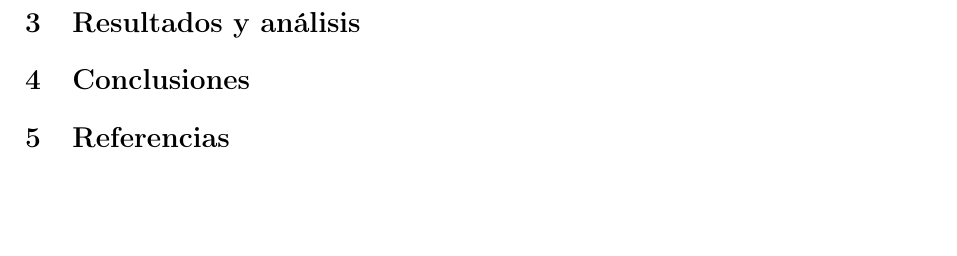
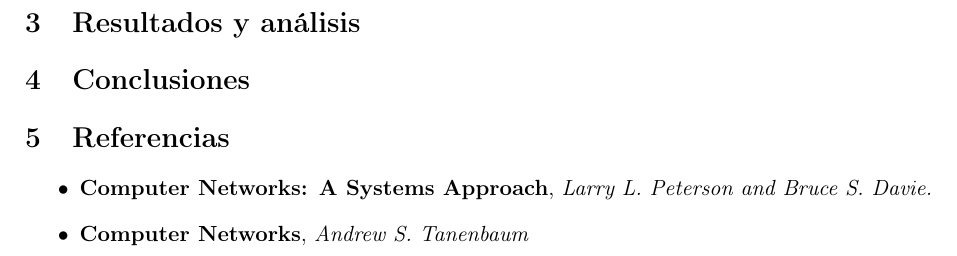
Before and after one commit to Fixman/redes-tp2, a LaTeX document (informe/informe.tex): part of page 4 of 4, cut so that both start at the same text, the shorter picture padded with empty space. Compiled offline with pdfLaTeX.

Commit message:
refs de mentira

```diff
--- a/informe/informe.tex
+++ b/informe/informe.tex
@@ -69,8 +69,8 @@
 
 \section{Referencias}
 \begin{itemize}
-%	\item \textbf{Computer Networks: A Systems Approach}, \textit{Larry L. Peterson and Bruce S. Davie.}
-%	\item \textbf{Computer Networks}, \textit{Andrew S. Tanenbaum}
+	\item \textbf{Computer Networks: A Systems Approach}, \textit{Larry L. Peterson and Bruce S. Davie.}
+	\item \textbf{Computer Networks}, \textit{Andrew S. Tanenbaum}
 %	\item \textbf{Special-Purpose IP Address Registries} (RFC 6890), \textit{Internet Engineering Task Force (IETF)}
 %	\item \textbf{An Ethernet Address Resolution Protocol or Converting Network Protocol Addresses to 48.bit Ethernet Address for Transmission on Ethernet Hardware} (RFC 826), \textit{David C. Plummer}
 \end{itemize}
```
